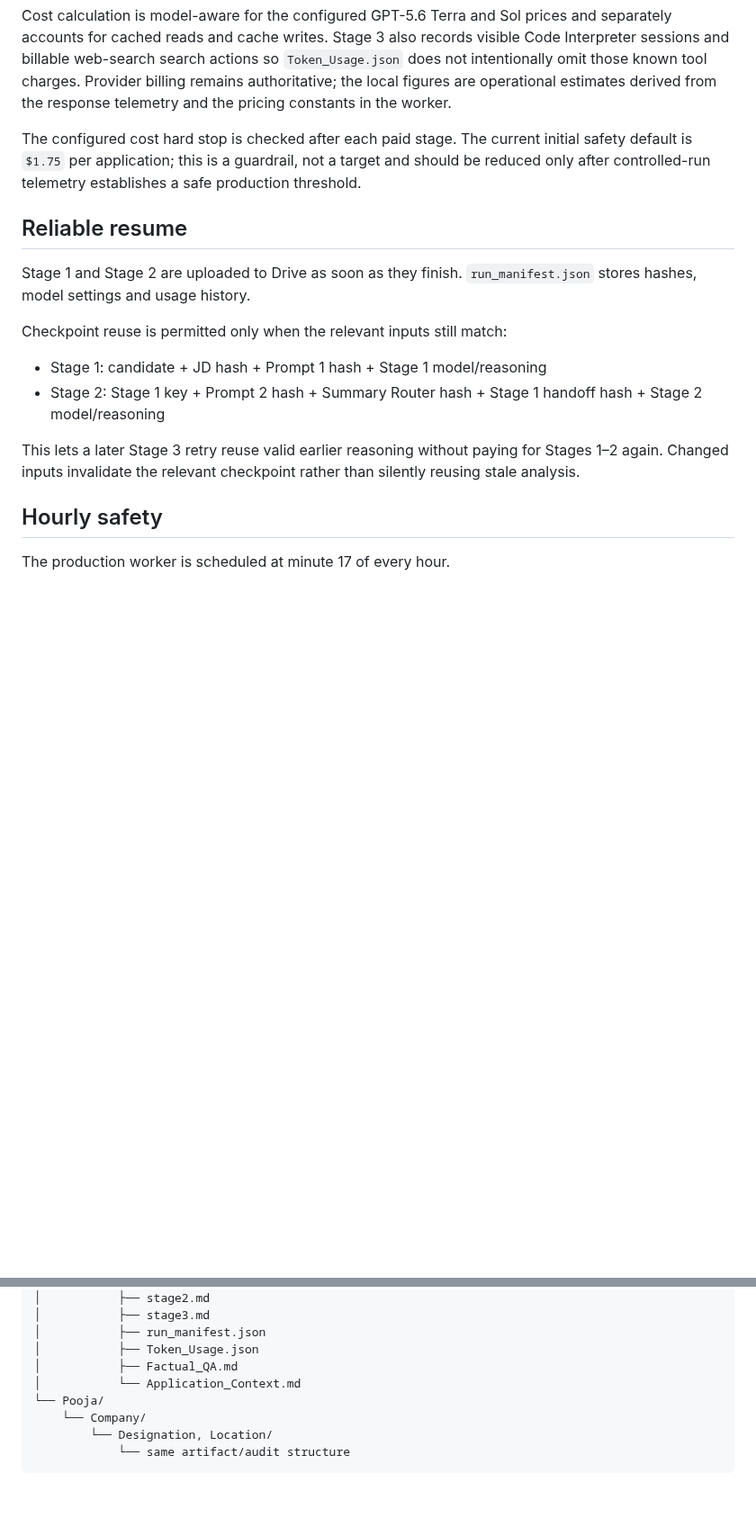
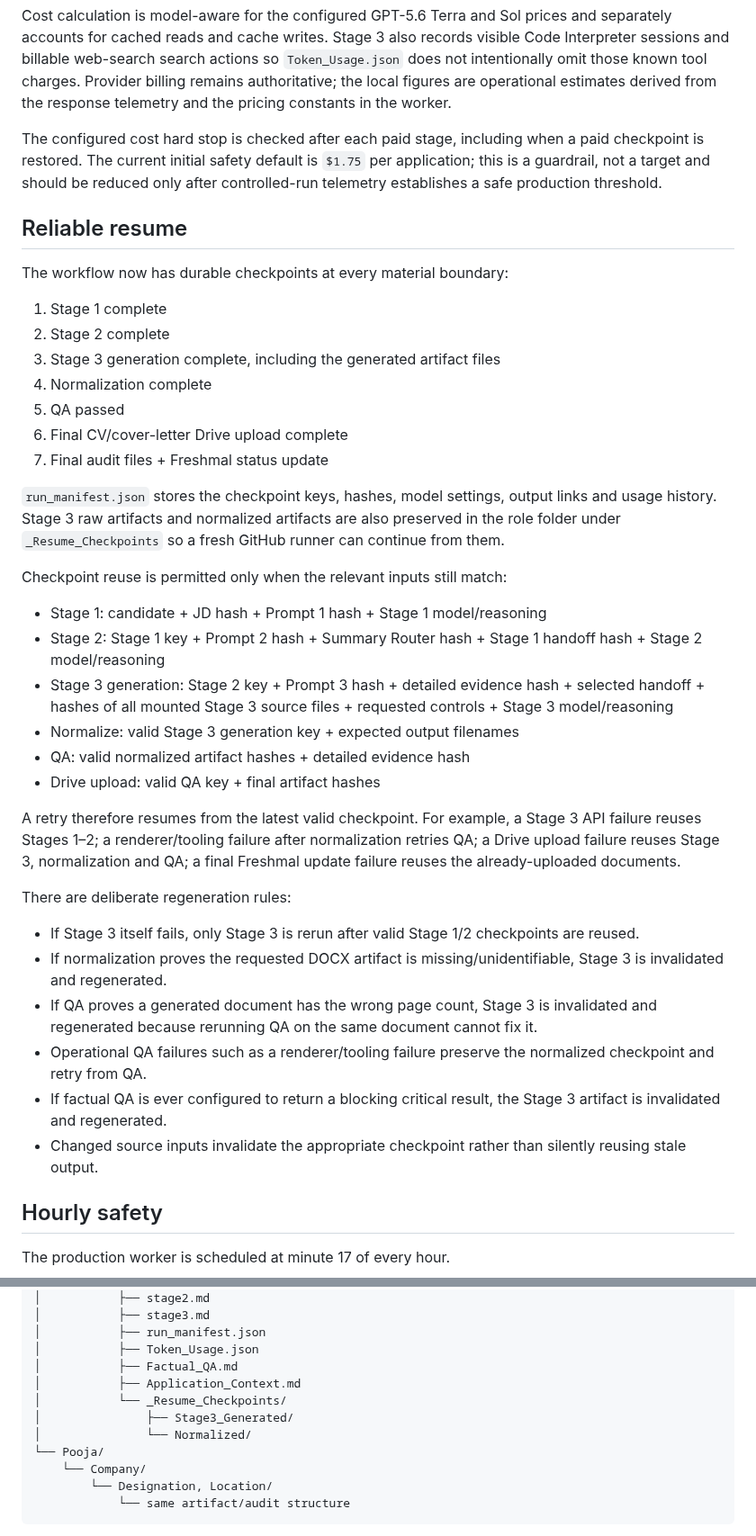
Before and after one commit to abhisheknair607-ux/automate_cv, a Markdown page: README.md, 2 parts joined by grey strips. Shown at 90% size. GitHub-like rendering; blank space fills up the shorter version.

Commit message:
Document resume-from-error checkpoint flow

```diff
--- a/README.md
+++ b/README.md
@@ -120,17 +120,41 @@ Each paid stage records:
 
 Cost calculation is model-aware for the configured GPT-5.6 Terra and Sol prices and separately accounts for cached reads and cache writes. Stage 3 also records visible Code Interpreter sessions and billable web-search search actions so `Token_Usage.json` does not intentionally omit those known tool charges. Provider billing remains authoritative; the local figures are operational estimates derived from the response telemetry and the pricing constants in the worker.
 
-The configured cost hard stop is checked after each paid stage. The current initial safety default is `$1.75` per application; this is a guardrail, not a target and should be reduced only after controlled-run telemetry establishes a safe production threshold.
+The configured cost hard stop is checked after each paid stage, including when a paid checkpoint is restored. The current initial safety default is `$1.75` per application; this is a guardrail, not a target and should be reduced only after controlled-run telemetry establishes a safe production threshold.
 
 ## Reliable resume
 
-Stage 1 and Stage 2 are uploaded to Drive as soon as they finish. `run_manifest.json` stores hashes, model settings and usage history.
+The workflow now has durable checkpoints at every material boundary:
+
+1. Stage 1 complete
+2. Stage 2 complete
+3. Stage 3 generation complete, including the generated artifact files
+4. Normalization complete
+5. QA passed
+6. Final CV/cover-letter Drive upload complete
+7. Final audit files + Freshmal status update
+
+`run_manifest.json` stores the checkpoint keys, hashes, model settings, output links and usage history. Stage 3 raw artifacts and normalized artifacts are also preserved in the role folder under `_Resume_Checkpoints` so a fresh GitHub runner can continue from them.
 
 Checkpoint reuse is permitted only when the relevant inputs still match:
+
 - Stage 1: candidate + JD hash + Prompt 1 hash + Stage 1 model/reasoning
 - Stage 2: Stage 1 key + Prompt 2 hash + Summary Router hash + Stage 1 handoff hash + Stage 2 model/reasoning
+- Stage 3 generation: Stage 2 key + Prompt 3 hash + detailed evidence hash + selected handoff + hashes of all mounted Stage 3 source files + requested controls + Stage 3 model/reasoning
+- Normalize: valid Stage 3 generation key + expected output filenames
+- QA: valid normalized artifact hashes + detailed evidence hash
+- Drive upload: valid QA key + final artifact hashes
 
-This lets a later Stage 3 retry reuse valid earlier reasoning without paying for Stages 1–2 again. Changed inputs invalidate the relevant checkpoint rather than silently reusing stale analysis.
+A retry therefore resumes from the latest valid checkpoint. For example, a Stage 3 API failure reuses Stages 1–2; a renderer/tooling failure after normalization retries QA; a Drive upload failure reuses Stage 3, normalization and QA; a final Freshmal update failure reuses the already-uploaded documents.
+
+There are deliberate regeneration rules:
+
+- If Stage 3 itself fails, only Stage 3 is rerun after valid Stage 1/2 checkpoints are reused.
+- If normalization proves the requested DOCX artifact is missing/unidentifiable, Stage 3 is invalidated and regenerated.
+- If QA proves a generated document has the wrong page count, Stage 3 is invalidated and regenerated because rerunning QA on the same document cannot fix it.
+- Operational QA failures such as a renderer/tooling failure preserve the normalized checkpoint and retry from QA.
+- If factual QA is ever configured to return a blocking critical result, the Stage 3 artifact is invalidated and regenerated.
+- Changed source inputs invalidate the appropriate checkpoint rather than silently reusing stale output.
 
 ## Hourly safety
 
@@ -169,7 +193,10 @@ Outputs/
 │           ├── run_manifest.json
 │           ├── Token_Usage.json
 │           ├── Factual_QA.md
-│           └── Application_Context.md
+│           ├── Application_Context.md
+│           └── _Resume_Checkpoints/
+│               ├── Stage3_Generated/
+│               └── Normalized/
 └── Pooja/
     └── Company/
         └── Designation, Location/
```
Also changed, not shown: other parts of README.md (+5 -4 lines).
